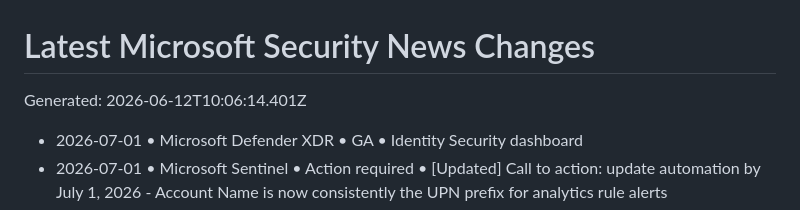
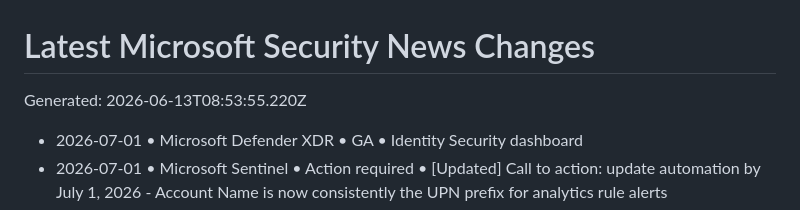
Before and after one commit to vstoms/microsoft-security-news-dashboard, a Markdown page: data/normalized/CHANGELOG.md, the part around the change. Rendered like a GitHub page.

Commit message:
chore: refresh Microsoft security news

```diff
--- a/data/normalized/CHANGELOG.md
+++ b/data/normalized/CHANGELOG.md
@@ -1,6 +1,6 @@
 # Latest Microsoft Security News Changes
 
-Generated: 2026-06-12T10:06:14.401Z
+Generated: 2026-06-13T08:53:55.220Z
 
 - 2026-07-01 • Microsoft Defender XDR • GA • Identity Security dashboard
 - 2026-07-01 • Microsoft Sentinel • Action required • [Updated] Call to action: update automation by July 1, 2026 - Account Name is now consistently the UPN prefix for analytics rule alerts
```
